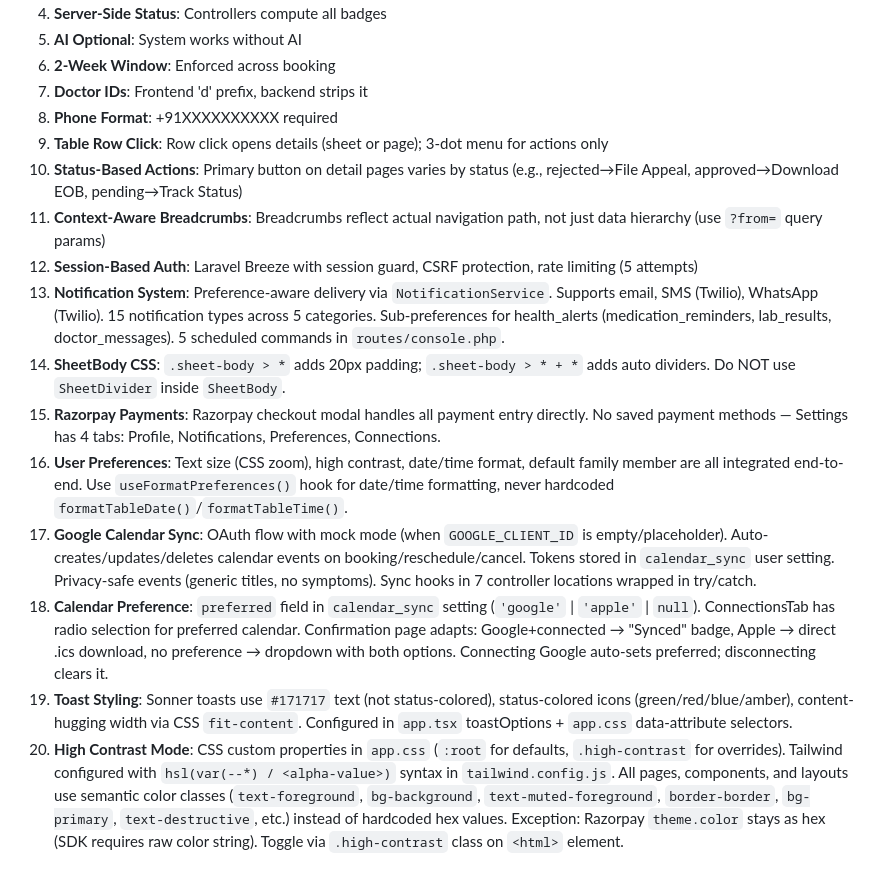
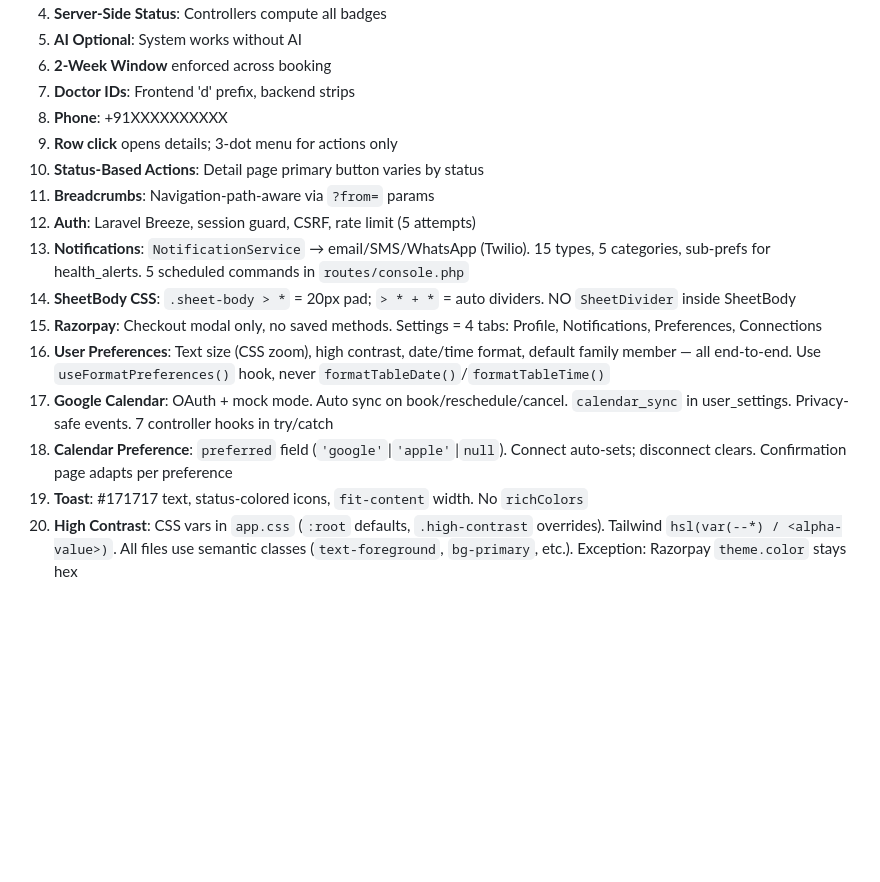
Before and after one commit to tanujapaunikar487/HealthFirst, a Markdown page: claude.md, the part around one of its changes. Rendered like a GitHub page; blank space fills up the shorter version.

```diff
--- a/claude.md
+++ b/claude.md
@@ -133,17 +42,17 @@ All UI text uses **sentence case** (only first word capitalized):
 4. **Server-Side Status**: Controllers compute all badges
 5. **AI Optional**: System works without AI
-6. **2-Week Window**: Enforced across booking
-7. **Doctor IDs**: Frontend 'd' prefix, backend strips it
-8. **Phone Format**: +91XXXXXXXXXX required
-9. **Table Row Click**: Row click opens details (sheet or page); 3-dot menu for actions only
-10. **Status-Based Actions**: Primary button on detail pages varies by status (e.g., rejected→File Appeal, approved→Download EOB, pending→Track Status)
-11. **Context-Aware Breadcrumbs**: Breadcrumbs reflect actual navigation path, not just data hierarchy (use `?from=` query params)
-12. **Session-Based Auth**: Laravel Breeze with session guard, CSRF protection, rate limiting (5 attempts)
-13. **Notification System**: Preference-aware delivery via `NotificationService`. Supports email, SMS (Twilio), WhatsApp (Twilio). 15 notification types across 5 categories. Sub-preferences for health_alerts (medication_reminders, lab_results, doctor_messages). 5 scheduled commands in `routes/console.php`.
-14. **SheetBody CSS**: `.sheet-body > *` adds 20px padding; `.sheet-body > * + *` adds auto dividers. Do NOT use `SheetDivider` inside `SheetBody`.
-15. **Razorpay Payments**: Razorpay checkout modal handles all payment entry directly. No saved payment methods — Settings has 4 tabs: Profile, Notifications, Preferences, Connections.
-16. **User Preferences**: Text size (CSS zoom), high contrast, date/time format, default family member are all integrated end-to-end. Use `useFormatPreferences()` hook for date/time formatting, never hardcoded `formatTableDate()`/`formatTableTime()`.
-17. **Google Calendar Sync**: OAuth flow with mock mode (when `GOOGLE_CLIENT_ID` is empty/placeholder). Auto-creates/updates/deletes calendar events on booking/reschedule/cancel. Tokens stored in `calendar_sync` user setting. Privacy-safe events (generic titles, no symptoms). Sync hooks in 7 controller locations wrapped in try/catch.
-18. **Calendar Preference**: `preferred` field in `calendar_sync` setting (`'google'` | `'apple'` | `null`). ConnectionsTab has radio selection for preferred calendar. Confirmation page adapts: Google+connected → "Synced" badge, Apple → direct .ics download, no preference → dropdown with both options. Connecting Google auto-sets preferred; disconnecting clears it.
-19. **Toast Styling**: Sonner toasts use `#171717` text (not status-colored), status-colored icons (green/red/blue/amber), content-hugging width via CSS `fit-content`. Configured in `app.tsx` toastOptions + `app.css` data-attribute selectors.
-20. **High Contrast Mode**: CSS custom properties in `app.css` (`:root` for defaults, `.high-contrast` for overrides). Tailwind configured with `hsl(var(--*) / <alpha-value>)` syntax in `tailwind.config.js`. All pages, components, and layouts use semantic color classes (`text-foreground`, `bg-background`, `text-muted-foreground`, `border-border`, `bg-primary`, `text-destructive`, etc.) instead of hardcoded hex values. Exception: Razorpay `theme.color` stays as hex (SDK requires raw color string). Toggle via `.high-contrast` class on `<html>` element.
+6. **2-Week Window** enforced across booking
+7. **Doctor IDs**: Frontend 'd' prefix, backend strips
+8. **Phone**: +91XXXXXXXXXX
+9. **Row click** opens details; 3-dot menu for actions only
+10. **Status-Based Actions**: Detail page primary button varies by status
+11. **Breadcrumbs**: Navigation-path-aware via `?from=` params
+12. **Auth**: Laravel Breeze, session guard, CSRF, rate limit (5 attempts)
+13. **Notifications**: `NotificationService` → email/SMS/WhatsApp (Twilio). 15 types, 5 categories, sub-prefs for health_alerts. 5 scheduled commands in `routes/console.php`
+14. **SheetBody CSS**: `.sheet-body > *` = 20px pad; `> * + *` = auto dividers. NO `SheetDivider` inside SheetBody
+15. **Razorpay**: Checkout modal only, no saved methods. Settings = 4 tabs: Profile, Notifications, Preferences, Connections
+16. **User Preferences**: Text size (CSS zoom), high contrast, date/time format, default family member — all end-to-end. Use `useFormatPreferences()` hook, never `formatTableDate()`/`formatTableTime()`
+17. **Google Calendar**: OAuth + mock mode. Auto sync on book/reschedule/cancel. `calendar_sync` in user_settings. Privacy-safe events. 7 controller hooks in try/catch
+18. **Calendar Preference**: `preferred` field (`'google'`|`'apple'`|`null`). Connect auto-sets; disconnect clears. Confirmation page adapts per preference
+19. **Toast**: #171717 text, status-colored icons, `fit-content` width. No `richColors`
+20. **High Contrast**: CSS vars in `app.css` (`:root` defaults, `.high-contrast` overrides). Tailwind `hsl(var(--*) / <alpha-value>)`. All files use semantic classes (`text-foreground`, `bg-primary`, etc.). Exception: Razorpay `theme.color` stays hex
```
Also changed, not shown: other parts of claude.md (+16 -107 lines).
